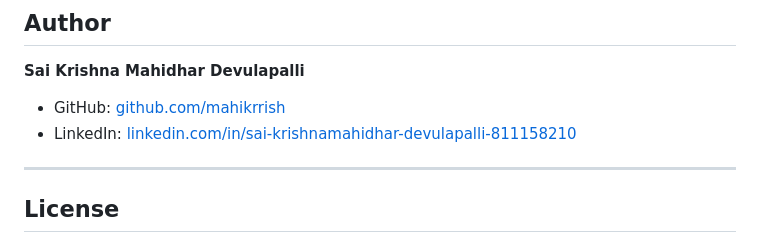
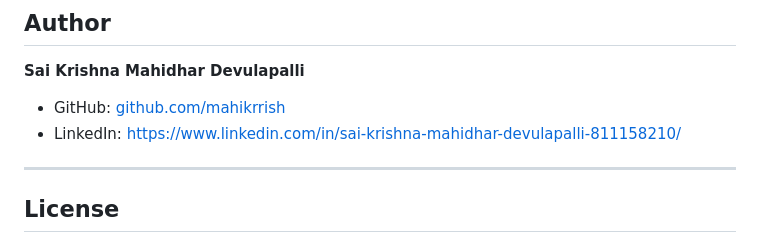
Before and after one commit to mahikrrish/Manhattan, a Markdown page: README.md, the part around the change. GitHub-like rendering.

```diff
--- a/README.md
+++ b/README.md
@@ -406,7 +406,7 @@ The largest lesson: **the LLM is only one component of an AI system.** The engin
 
 
 - GitHub: [github.com/mahikrrish](https://github.com/mahikrrish)
-- LinkedIn: [linkedin.com/in/sai-krishnamahidhar-devulapalli-811158210](https://www.linkedin.com/in/sai-krishnamahidhar-devulapalli-811158210/)
+- LinkedIn: [https://www.linkedin.com/in/sai-krishna-mahidhar-devulapalli-811158210/](https://www.linkedin.com/in/sai-krishna-mahidhar-devulapalli-811158210/)
 
 ---
 
```
